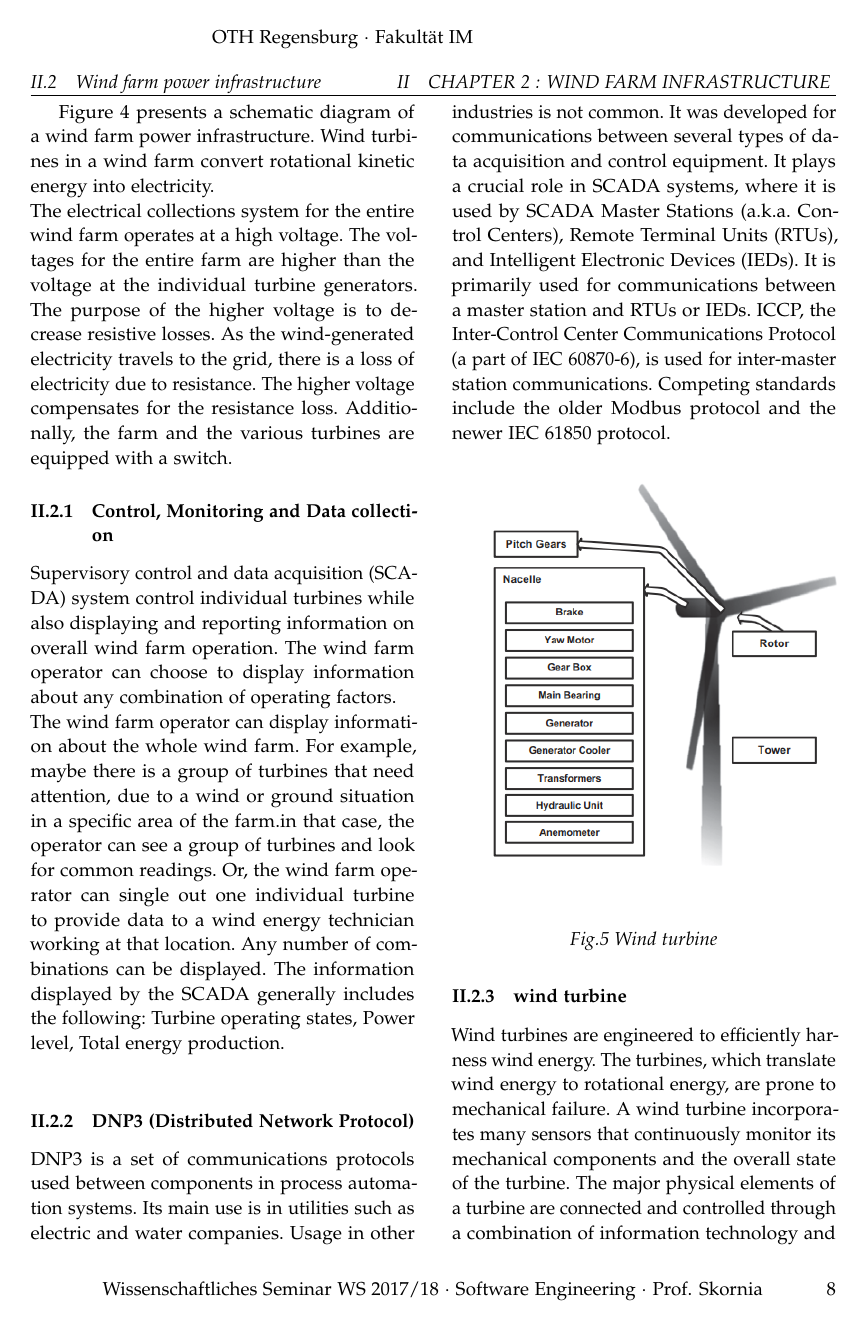
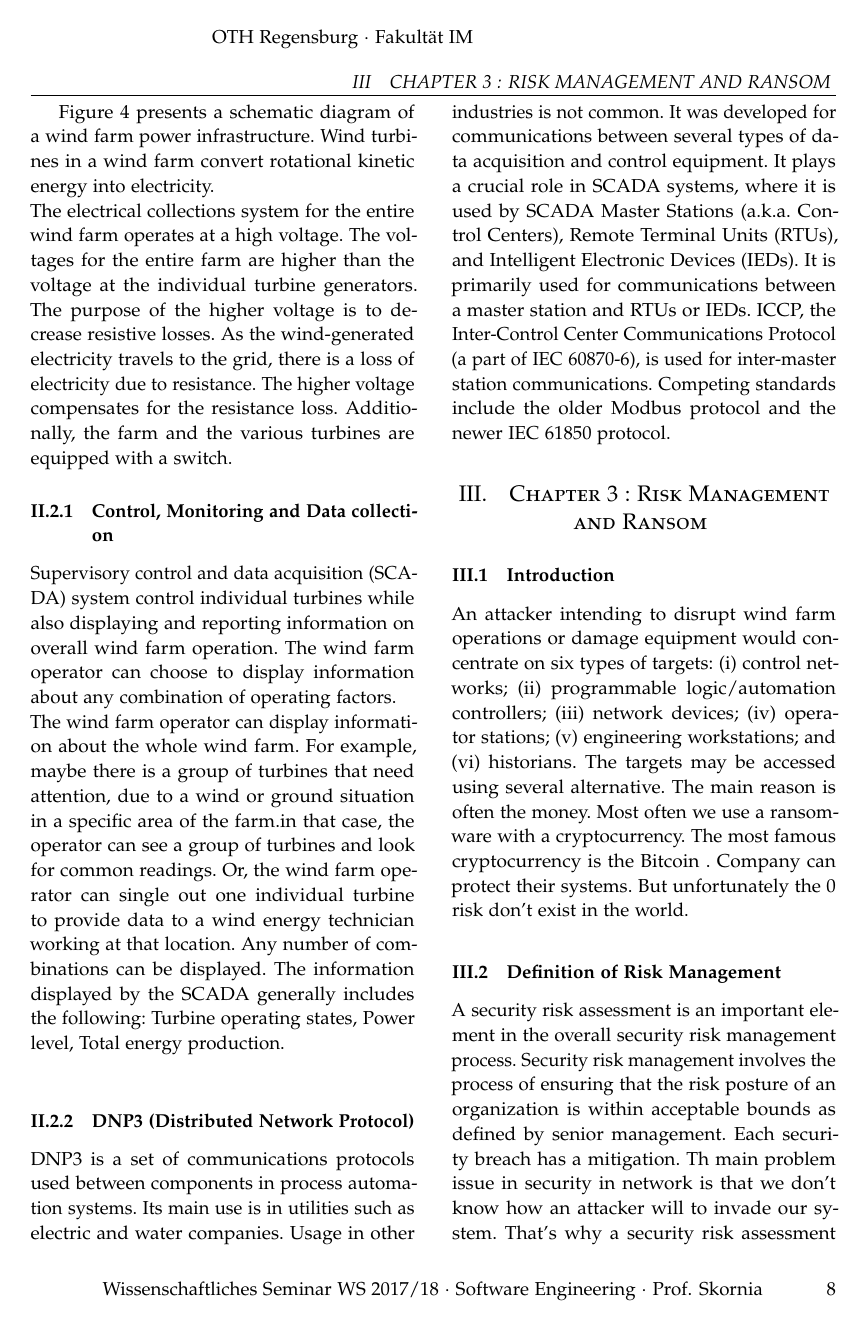
Before and after one commit to Shyuson/Seminar, a LaTeX paper (WSem-18-Vorlage.tex): page 8 of 17 before the commit and page 8 of 16 after it. Compiled offline with pdfLaTeX.

Commit message:
remove conflit

```diff
--- a/WSem-18-Vorlage.tex
+++ b/WSem-18-Vorlage.tex
@@ -278,15 +278,6 @@ The electrical collections system for the entire wind farm operates at a high vo
  \subsubsection{DNP3 (Distributed Network Protocol)}
  DNP3 is a set of communications protocols used between components in process automation systems. Its main use is in utilities such as electric and water companies. Usage in other industries is not common. It was developed for communications between several types of data acquisition and control equipment. It plays a crucial role in SCADA systems, where it is used by SCADA Master Stations (a.k.a. Control Centers), Remote Terminal Units (RTUs), and Intelligent Electronic Devices (IEDs). It is primarily used for communications between a master station and RTUs or IEDs. ICCP, the Inter-Control Center Communications Protocol (a part of IEC 60870-6), is used for inter-master station communications. Competing standards include the older Modbus protocol and the newer IEC 61850 protocol.
 
- \includegraphics[scale=0.8]{windturbine}
- \begin{center}
- 	\textit{Fig.5 Wind turbine}
- \end{center}
- \subsubsection{wind turbine}
- Wind turbines are engineered to efficiently harness wind energy. The turbines, which translate wind energy to rotational energy, are prone to mechanical failure. A wind turbine incorporates many sensors that continuously monitor its mechanical components and the overall state of the turbine. The major physical elements of a turbine are connected and controlled through a combination of information technology and industrial control systems. Compromising the information technology and /or industrial control system can impact wind turbine operations, including potentially damaging or destroying an entire turbine.\newline
-Figure 5 shows a schematic diagram of a wind turbine. A wind turbine has three main components: tower, nacelle, and rotor. The turbine tower is built on a concrete foundation. The nacelle, which sits on top of the tower, contains the major mechanical components of the wind turbine. The rotor blades, which are aerodynamically designed, are mounted on a hub; these are collectively referred to as the rotor. The rotor blades rotate about a horizontal axis; however, the nacelle/ rotor housing can be rotate about two axes (pitch and yaw) to enable the blades to catch the wind.
-\newline The generator which is connected to the high-speed shaft, produces AC electricity. Some turbines convert AC to DC using a rectifier and convert the DC back to AC to match the frequency and phase pf the grid. The base of the tower, which is often hollow, contains the core network and programmable logic controller (PLC)-increasingly a programmable automation controller (PAC)-for the wind turbine, along with networking gear and control hardware and (sometimes) a human-machine interface for operators. The nacelle also houses a programmable logic controller that gathers data from various sensors and controls the various physical components housed at the top of the turbine tower. Note that a wind turbine is typically programmed to operate in an autonomous manner. In fact, most turbines can continue to generate and transmit power even when communications with the substation and /or control center are lost
-
 \section{Chapter 3 : Risk Management and Ransom }
 \subsection{Introduction}
 An attacker intending to disrupt wind farm operations or damage equipment would concentrate on six types of targets: (i) control networks; (ii) programmable logic/automation controllers; (iii) network devices; (iv) operator stations; (v) engineering workstations; and (vi) historians. The targets may be accessed using several alternative. The main reason is often the money. Most often we use a ransomware with a cryptocurrency. The most famous cryptocurrency is the Bitcoin . Company can protect their systems. But unfortunately the 0 risk don't exist in the world.
```
